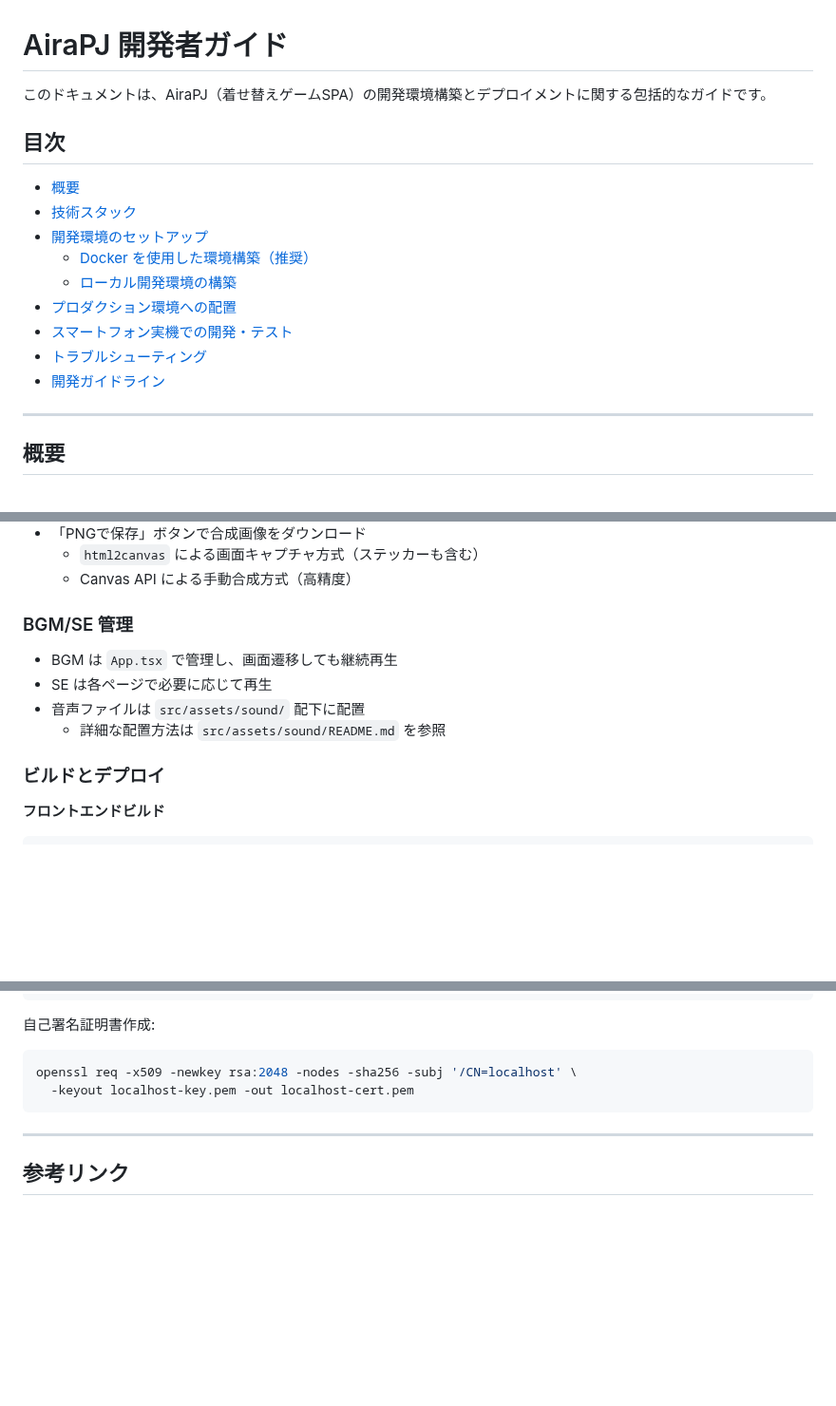
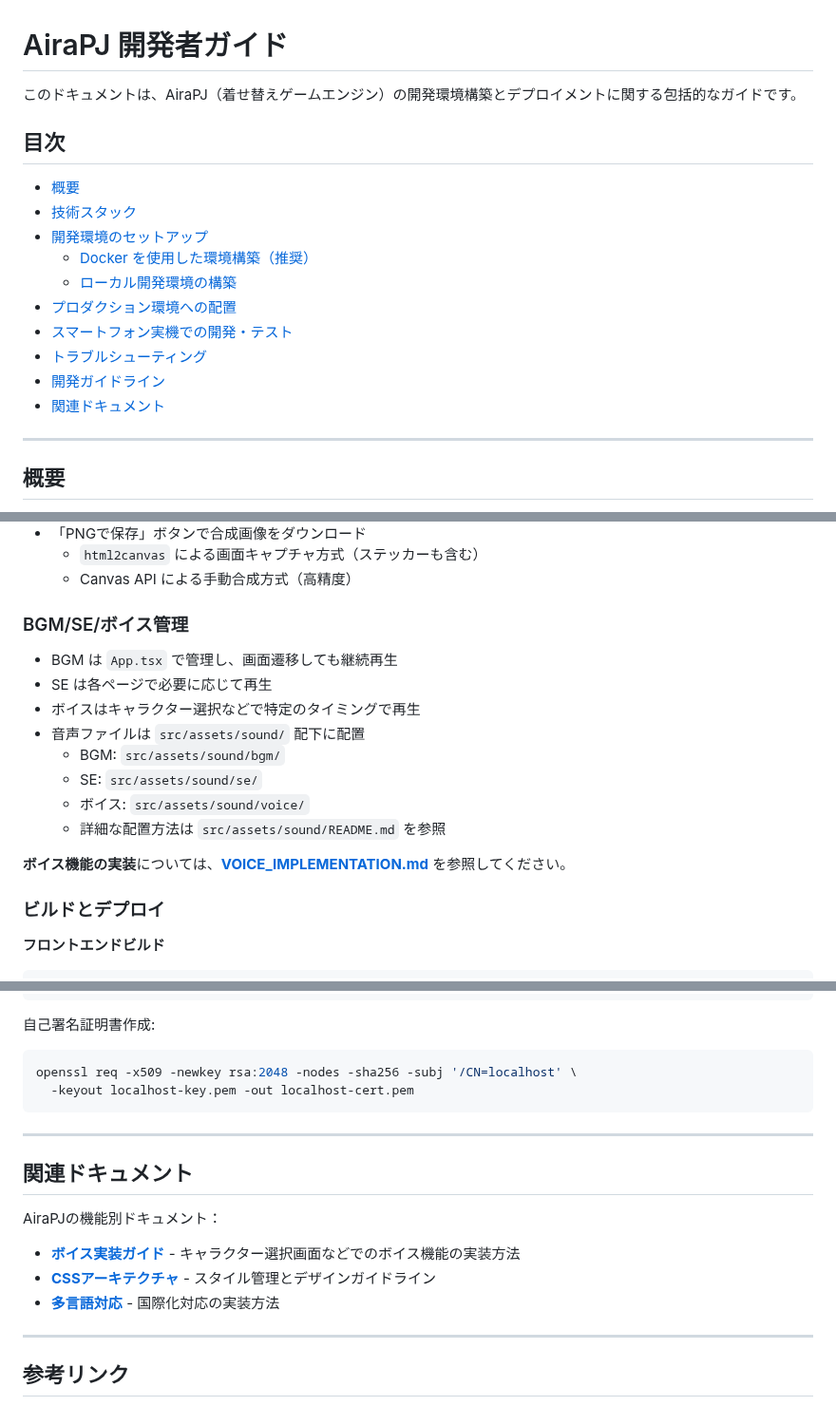
Before and after one commit to mappi-pr/AiraPJ, a Markdown page: doc/DEVELOPMENT.md, 3 parts joined by grey strips. Shown at 95% size. Drawn GitHub-style; blank space fills up the shorter version.

Commit message:
Restore voice documentation and related docs section in DEVELOPMENT.md
Co-authored-by: mappi-pr <75538777+mappi-pr@users.noreply.github.com>

```diff
--- a/doc/DEVELOPMENT.md
+++ b/doc/DEVELOPMENT.md
@@ -2,7 +2,7 @@
 
 # AiraPJ 開発者ガイド
 
-このドキュメントは、AiraPJ（着せ替えゲームSPA）の開発環境構築とデプロイメントに関する包括的なガイドです。
+このドキュメントは、AiraPJ（着せ替えゲームエンジン）の開発環境構築とデプロイメントに関する包括的なガイドです。
 
 ## 目次
 
@@ -15,6 +15,7 @@
 - [スマートフォン実機での開発・テスト](#スマートフォン実機での開発テスト)
 - [トラブルシューティング](#トラブルシューティング)
 - [開発ガイドライン](#開発ガイドライン)
+- [関連ドキュメント](#関連ドキュメント)
 
 ---
 
@@ -796,11 +797,18 @@ AiraPJ/
   - `html2canvas` による画面キャプチャ方式（ステッカーも含む）
   - Canvas API による手動合成方式（高精度）
 
-### BGM/SE 管理
+### BGM/SE/ボイス管理
+
 - BGM は `App.tsx` で管理し、画面遷移しても継続再生
 - SE は各ページで必要に応じて再生
+- ボイスはキャラクター選択などで特定のタイミングで再生
 - 音声ファイルは `src/assets/sound/` 配下に配置
+  - BGM: `src/assets/sound/bgm/`
+  - SE: `src/assets/sound/se/`
+  - ボイス: `src/assets/sound/voice/`
   - 詳細な配置方法は `src/assets/sound/README.md` を参照
+
+**ボイス機能の実装**については、**[VOICE_IMPLEMENTATION.md](./VOICE_IMPLEMENTATION.md)** を参照してください。
 
 ### ビルドとデプロイ
 
@@ -967,6 +975,16 @@ openssl req -x509 -newkey rsa:2048 -nodes -sha256 -subj '/CN=localhost' \
 
 ---
 
+## 関連ドキュメント
+
+AiraPJの機能別ドキュメント：
+
+- **[ボイス実装ガイド](./VOICE_IMPLEMENTATION.md)** - キャラクター選択画面などでのボイス機能の実装方法
+- **[CSSアーキテクチャ](./CSS.md)** - スタイル管理とデザインガイドライン
+- **[多言語対応](./MULTILINGUAL.md)** - 国際化対応の実装方法
+
+---
+
 ## 参考リンク
 
 - [React 公式ドキュメント](https://react.dev/)
```
